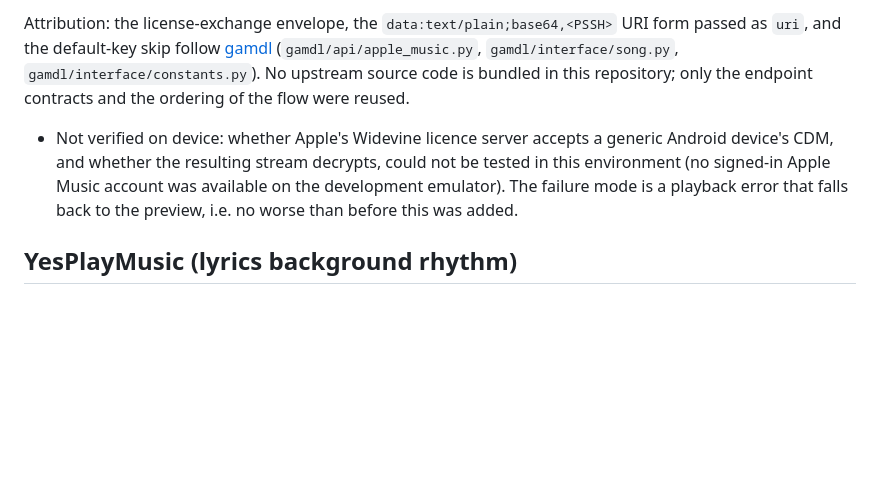
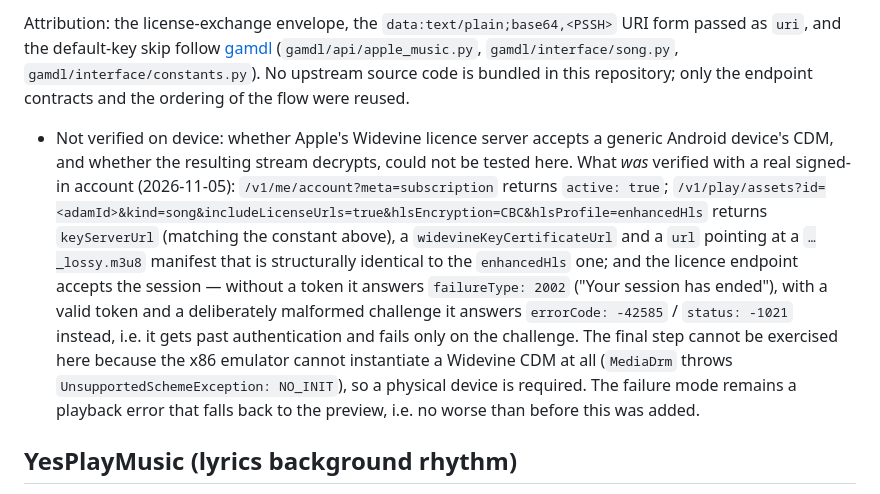
Before and after one commit to mytv-android/myMusic, a Markdown page: THIRD_PARTY_NOTICES.md, the part around the change. Drawn GitHub-style; blank space fills up the shorter version.

Commit message:
补记 Apple Music 整曲授权链路的实测结果
用真 Cookie 坐实了之前只能推断的部分：授权端点常量与
/v1/play/assets 返回的 keyServerUrl 一致；该端点确实吃登录态——
无 token 回 failureType 2002（会话过期），带有效 token 加假 challenge
则回 errorCode -42585 / status -1021，说明会话已被接受、只缺真 challenge。

另外记下两个坑：/v1/play/assets 的参数名是 id 不是 ids[songs]；
widevineCert 端点虽然可用但安卓原生 MediaDrm 自己管 provisioning，
gamdl 也不用它。

完整握手仍无法在开发机验证——x86 仿真器起不来 Widevine CDM
（MediaDrm 抛 UnsupportedSchemeException: NO_INIT），需要物理真机。

Co-Authored-By: Claude Haiku 5.5 <noreply@anthropic.com>

```diff
--- a/THIRD_PARTY_NOTICES.md
+++ b/THIRD_PARTY_NOTICES.md
@@ -80,7 +80,7 @@ Two details worth keeping if this is ever revisited:
 
 Attribution: the license-exchange envelope, the `data:text/plain;base64,<PSSH>` URI form passed as `uri`, and the default-key skip follow [gamdl](https://github.com/glomatico/gamdl) (`gamdl/api/apple_music.py`, `gamdl/interface/song.py`, `gamdl/interface/constants.py`). No upstream source code is bundled in this repository; only the endpoint contracts and the ordering of the flow were reused.
 
-- Not verified on device: whether Apple's Widevine licence server accepts a generic Android device's CDM, and whether the resulting stream decrypts, could not be tested in this environment (no signed-in Apple Music account was available on the development emulator). The failure mode is a playback error that falls back to the preview, i.e. no worse than before this was added.
+- Not verified on device: whether Apple's Widevine licence server accepts a generic Android device's CDM, and whether the resulting stream decrypts, could not be tested here. What *was* verified with a real signed-in account (2026-11-05): `/v1/me/account?meta=subscription` returns `active: true`; `/v1/play/assets?id=<adamId>&kind=song&includeLicenseUrls=true&hlsEncryption=CBC&hlsProfile=enhancedHls` returns `keyServerUrl` (matching the constant above), a `widevineKeyCertificateUrl` and a `url` pointing at a `…_lossy.m3u8` manifest that is structurally identical to the `enhancedHls` one; and the licence endpoint accepts the session — without a token it answers `failureType: 2002` ("Your session has ended"), with a valid token and a deliberately malformed challenge it answers `errorCode: -42585` / `status: -1021` instead, i.e. it gets past authentication and fails only on the challenge. The final step cannot be exercised here because the x86 emulator cannot instantiate a Widevine CDM at all (`MediaDrm` throws `UnsupportedSchemeException: NO_INIT`), so a physical device is required. The failure mode remains a playback error that falls back to the preview, i.e. no worse than before this was added.
 
 ## YesPlayMusic (lyrics background rhythm)
 
```
